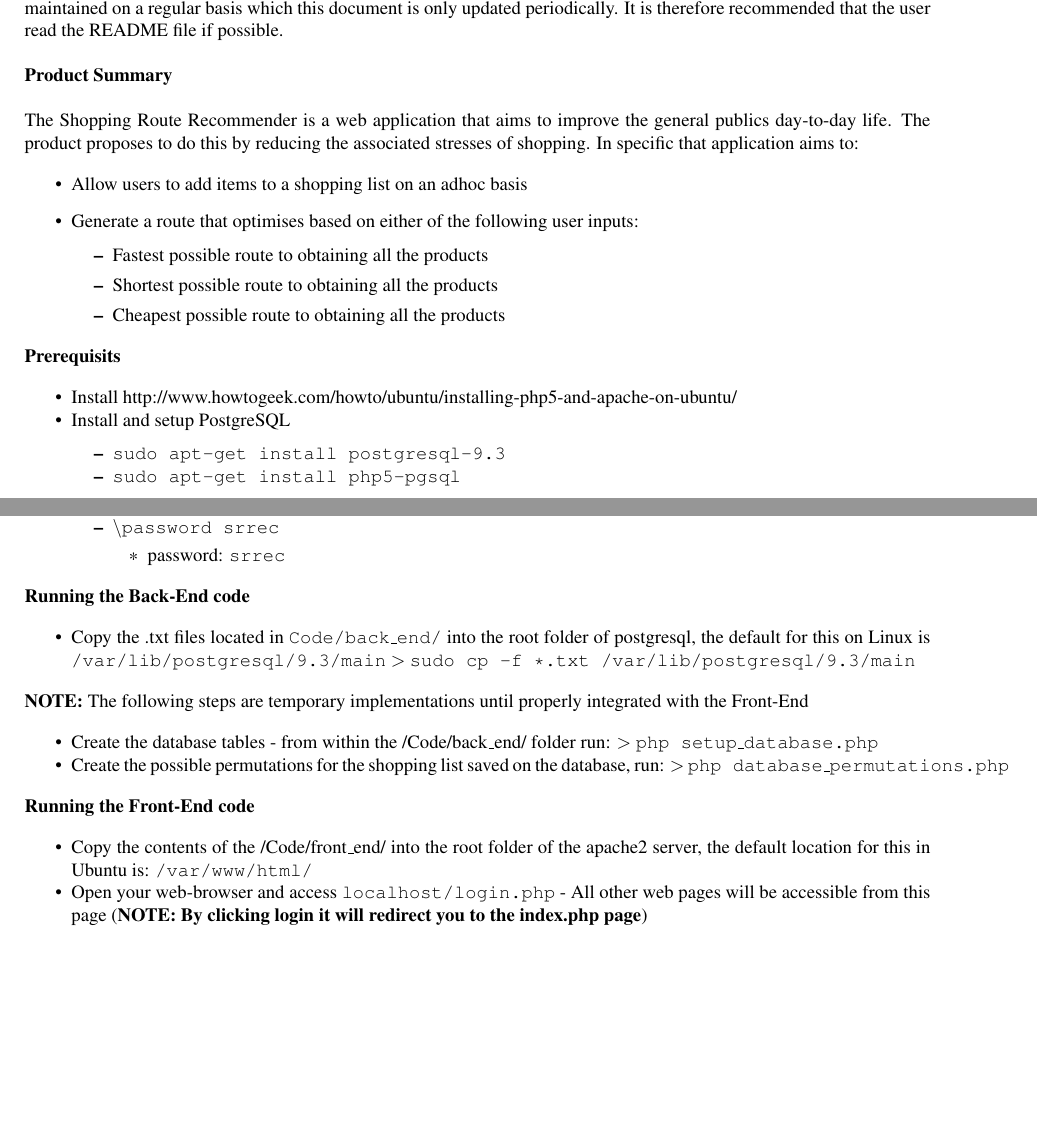
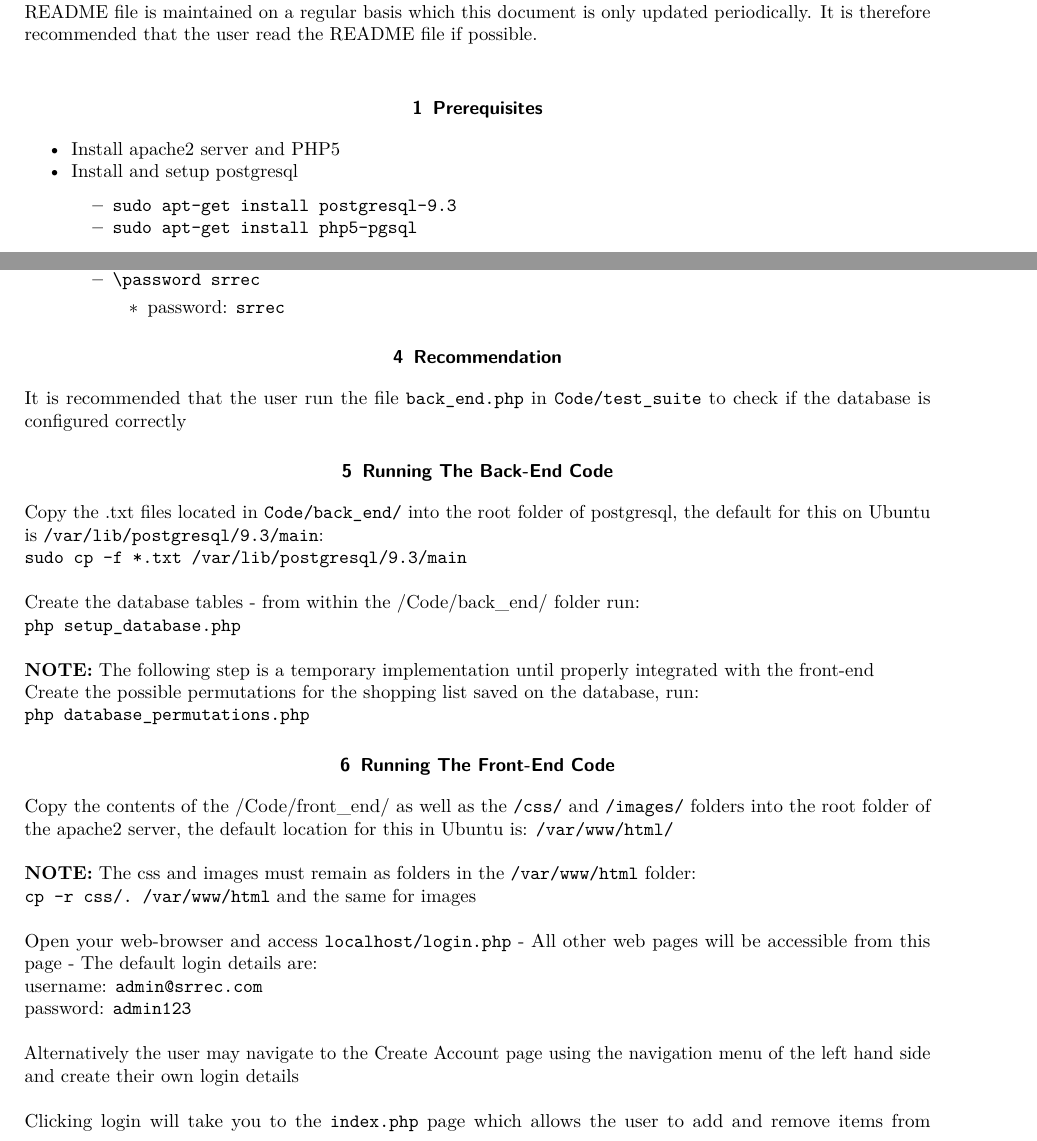
Before and after one commit to Devin-Taylor/ELEN4009_ShoppingRouteProj, a LaTeX document (Documentation/installations_and_initialisations/Installations.tex): two parts of pages 1 and 2 of 2 before the commit and two parts of pages 1 and 2 of 3 after it, joined at a grey line, cut so that both start at the same text, the shorter picture padded with empty space. Compiled offline with pdfLaTeX.

Commit message:
updated installation directions

```diff
--- a/Documentation/installations_and_initialisations/Installations.tex
+++ b/Documentation/installations_and_initialisations/Installations.tex
@@ -69,40 +100,19 @@
 
 	The README file provided on the GitHub repository provides the same information as that below. The README file is maintained on a regular basis which this document is only updated periodically. It is therefore recommended that the user read the README file if possible.\\
 
-	\textbf{Product Summary} \\
-
-	The Shopping Route Recommender is a web application that aims to improve
-	the general publics day-to-day life. The product proposes to do this by
-	reducing the associated stresses of shopping. In specific that
-	application aims to:
+	\section{Prerequisites}
 
 	\begin{itemize}
+		\tightlist
 		\item
-		Allow users to add items to a shopping list on an adhoc basis
+		Install
+		\href{http://www.howtogeek.com/howto/ubuntu/installing-php5-and-apache-on-ubuntu/}{apache2
+			server and PHP5}
 		\item
-		Generate a route that optimises based on either of the following user
-		inputs:
+		Install and setup postgresql
 
 		\begin{itemize}
-			\item
-			Fastest possible route to obtaining all the products
-			\item
-			Shortest possible route to obtaining all the products
-			\item
-			Cheapest possible route to obtaining all the products
-		\end{itemize}
-	\end{itemize}
-
-	\textbf{Prerequisits}
-
-	\begin{itemize}[noitemsep]
-		\item
-		Install
-		http://www.howtogeek.com/howto/ubuntu/installing-php5-and-apache-on-ubuntu/
-		\item
-		Install and setup PostgreSQL
-
-		\begin{itemize}[noitemsep]
+			\tightlist
 			\item
 			\texttt{sudo\ apt-get\ install\ postgresql-9.3}
 			\item
@@ -147,39 +190,50 @@
 			\item
 			\texttt{\textbackslash{}password\ srrec}
 
-			\begin{itemize}[noitemsep]
+			\begin{itemize}
+				\tightlist
 				\item
 				password: \texttt{srrec}
 			\end{itemize}
 		\end{itemize}
 	\end{itemize}
 
-	\textbf{Running the Back-End code}
+	\section{Recommendation}
 
-		\begin{itemize}[noitemsep]
-			\item 	Copy the .txt files located in \texttt{Code/back\_end/} into the root
-			folder of postgresql, the default for this on Linux is
-			\texttt{/var/lib/postgresql/9.3/main} \textgreater{}
-			\texttt{sudo\ cp\ -f\ *.txt\ /var/lib/postgresql/9.3/main}
-		\end{itemize}
+	It is recommended that the user run the file \texttt{back\_end.php} in
+	\texttt{Code/test\_suite} to check if the database is configured
+	correctly
 
-	\textbf{NOTE:} The following steps are temporary implementations until
-	properly integrated with the Front-End
+	\section{Running The Back-End Code}
 
-		\begin{itemize}[noitemsep]
-			\item 	Create the database tables - from within the /Code/back\_end/ folder
-			run: \textgreater{} \texttt{php\ setup\_database.php}
-			\item 	Create the possible permutations for the shopping list saved on the
-			database, run: \textgreater{} \texttt{php\ database\_permutations.php}
-		\end{itemize}
+	Copy the .txt files located in \texttt{Code/back\_end/} into the root
+	folder of postgresql, the default for this on Ubuntu is
+	\texttt{/var/lib/postgresql/9.3/main}: \\
+	\texttt{sudo\ cp\ -f\ *.txt\ /var/lib/postgresql/9.3/main}\\
 
-	\textbf{Running the Front-End code}
+	Create the database tables - from within the /Code/back\_end/ folder
+	run:\\ \texttt{php\ setup\_database.php} \\
 
+	\textbf{NOTE:} The following step is a temporary implementation until
+	properly integrated with the front-end
 
-		\begin{itemize}[noitemsep]
-			\item 	Copy the contents of the /Code/front\_end/ into the root folder of the
-			apache2 server, the default location for this in Ubuntu is: \texttt{/var/www/html/}
-			\item 	Open your web-browser and access \texttt{localhost/login.php} - All
-			other web pages will be accessible from this page (\textbf{NOTE: By clicking login it will redirect you to the index.php page})
-		\end{itemize}
+	Create the possible permutations for the shopping list saved on the
+	database, run: \\ \texttt{php\ database\_permutations.php}
 
+	\section{Running The Front-End Code}
+
+	Copy the contents of the /Code/front\_end/ as well as the \texttt{/css/}
+	and \texttt{/images/} folders into the root folder of the apache2
+	server, the default location for this in Ubuntu is:
+	\texttt{/var/www/html/}\\ \\ \textbf{NOTE:} The css and images must remain
+	as folders in the \texttt{/var/www/html} folder: \\
+	\texttt{cp\ -r\ css/.\ /var/www/html} and the same for images \\
+
+	Open your web-browser and access \texttt{localhost/login.php} - All
+	other web pages will be accessible from this page - The default login
+	details are: \\ username: \texttt{admin@srrec.com} \\ password:
+	\texttt{admin123} \\ \\ Alternatively the user may navigate to the Create
+	Account page using the navigation menu of the left hand side and create
+	their own login details \\ \\ Clicking login will take you to the
+	\texttt{index.php} page which allows the user to add and remove items
+	from the shopping list stored on the database \\ \\ Selecting generate route
```
Also changed, not shown: Documentation/installations_and_initialisations/Installations.tex (85 more changed lines).
